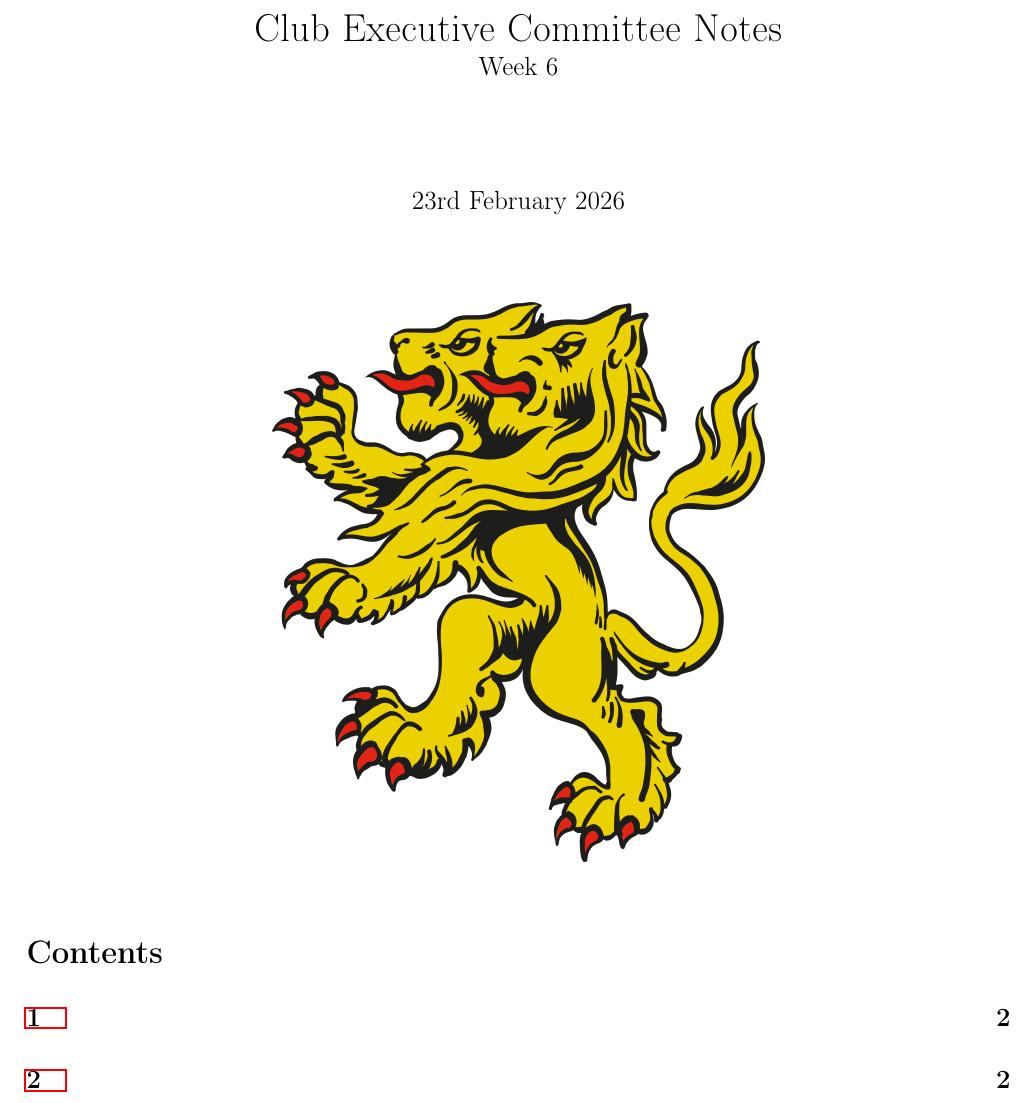
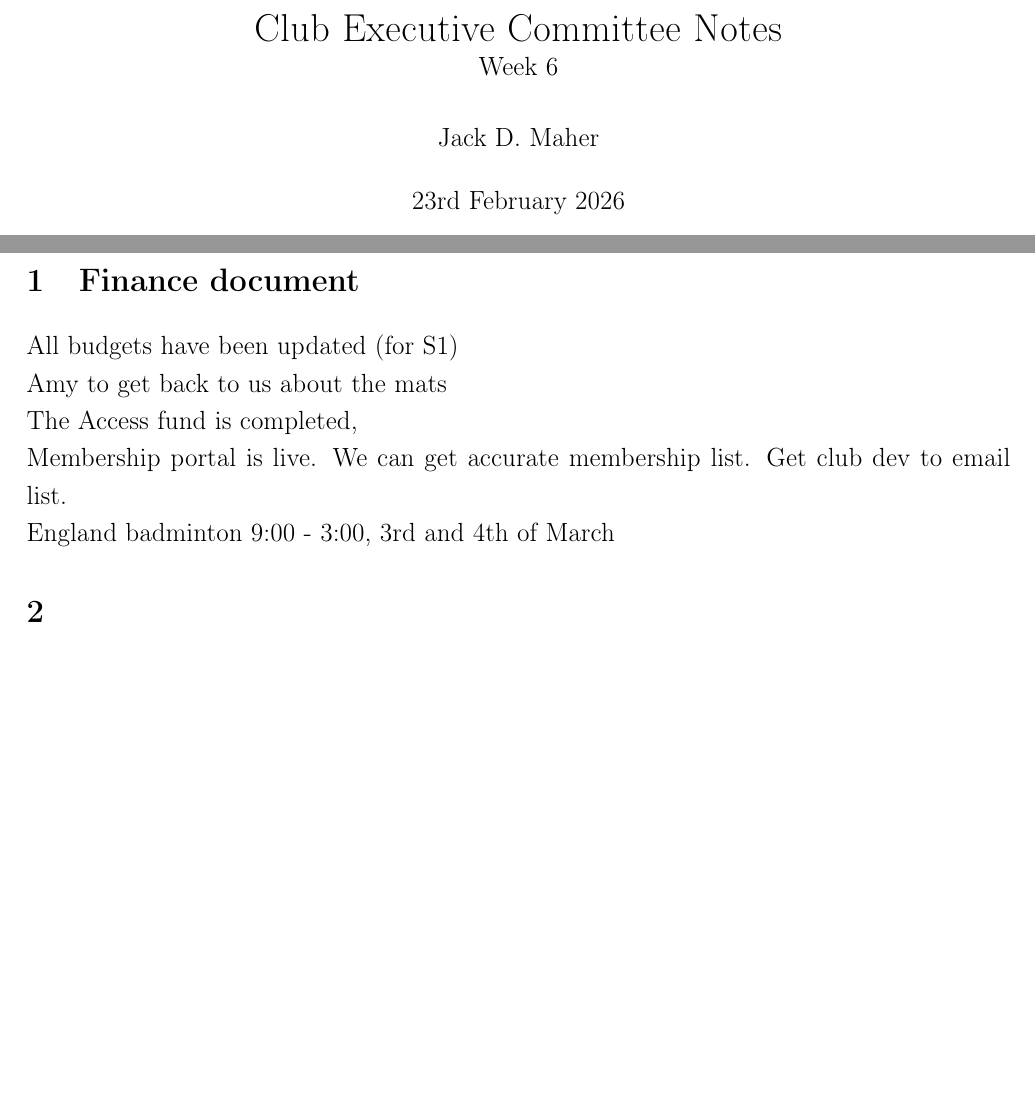
Before and after one commit to JackDavidMaher/UoBKarateNotes, a LaTeX document (ClubExecutiveCommitteeNotes/23rd Feb.tex): part of page 1 of 2 before the commit and two parts of pages 1 and 2 of 2 after it, the two joined at a grey line, cut so that both start at the same text, the shorter picture padded with empty space. Compiled offline with pdfLaTeX.

Commit message:
Club Executive

```diff
--- a/ClubExecutiveCommitteeNotes/23rd Feb.tex
+++ b/ClubExecutiveCommitteeNotes/23rd Feb.tex
@@ -8,11 +6,10 @@
 \usepackage{anyfontsize}
 \usepackage{hyperref}
 \title{Club Executive Committee Notes \\ \large Week 6}
+\author{Jack D. Maher}
 \date{23rd February 2026}
 \begin{document}
-
 \fontsize{14}{20}\selectfont
-
 \maketitle
 \begin{figure}[h]
     \centering
@@ -20,6 +17,18 @@
 \end{figure}
 \tableofcontents
 \newpage
-\section{}
+\section{Finance document}
+All budgets have been updated (for S1)
+\newline
+Amy to get back to us about the mats
+\newline
+The Access fund is completed,
+\newline
+Membership portal is live.
+We can get accurate membership list.
+Get club dev to email list.
+\newline
+England badminton
+9:00 - 3:00, 3rd and 4th of March
 \section{}
 \end{document}
```
Also changed, not shown: Election/election.tex (+3 -7 lines), ClubExecutiveCommitteeNotes/23rd Feb.pdf, Election/election.pdf, ClubExecutiveCommitteeNotes/23rd Feb.tex (2 more changed lines), 9 other files.
